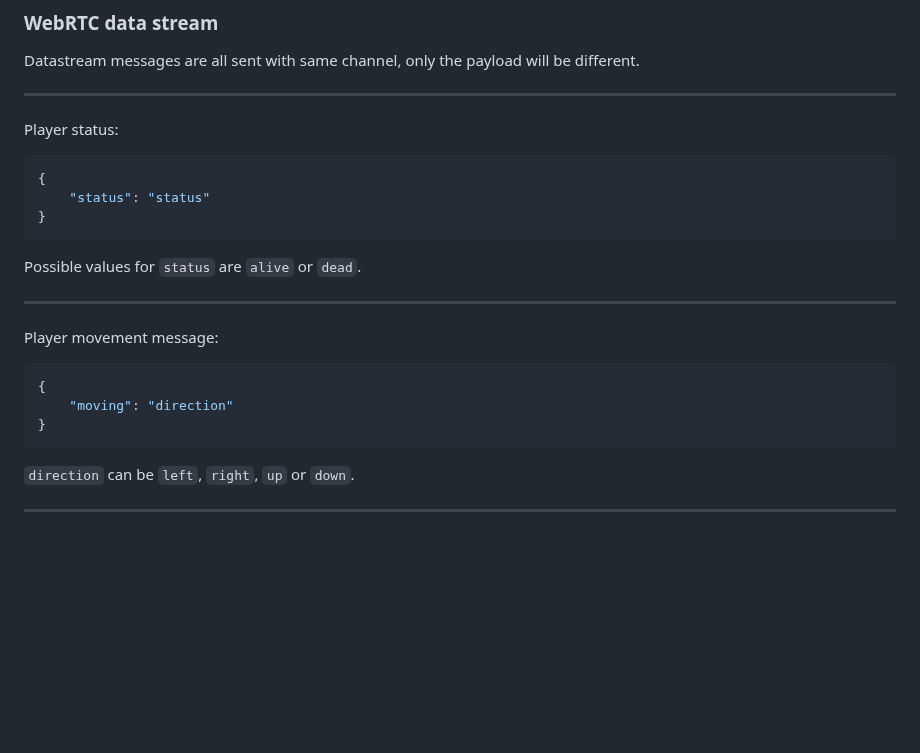
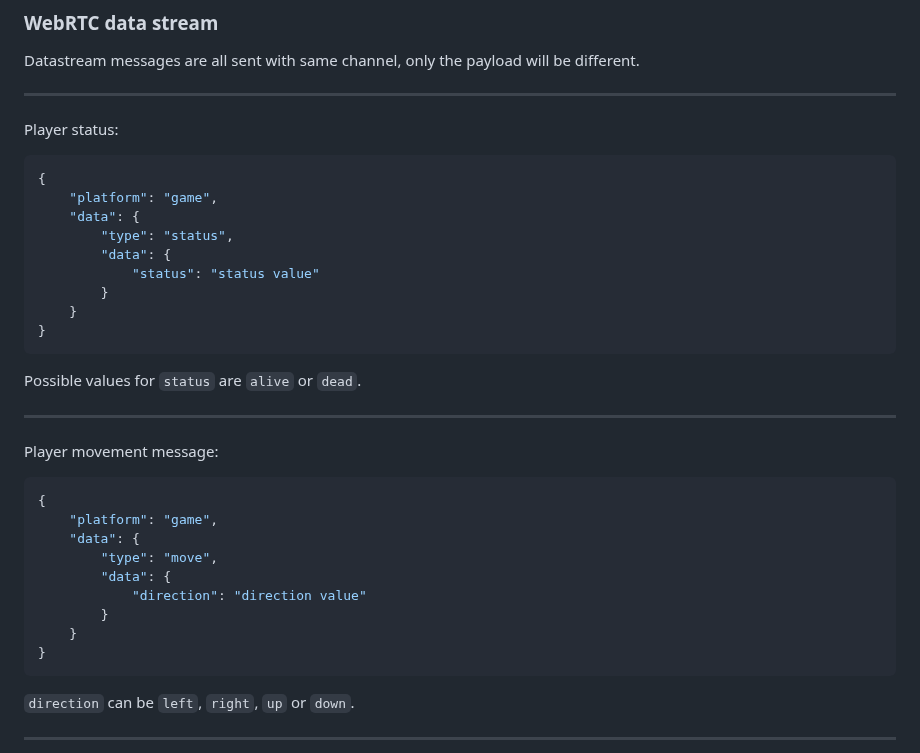
Before and after one commit to spitzerUH/distributed_systems, a Markdown page: README.md, the part around the change. Drawn GitHub-style; blank space fills up the shorter version.

Commit message:
Update readme with current message format

````diff
--- a/README.md
+++ b/README.md
@@ -233,7 +233,13 @@ Datastream messages are all sent with same channel, only the payload will be dif
 Player status:
 ```json
 {
-    "status": "status"
+    "platform": "game",
+    "data": {
+        "type": "status",
+        "data": {
+            "status": "status value"
+        }
+    }
 }
 ```
 Possible values for `status` are `alive` or `dead`.
@@ -243,7 +249,13 @@ Possible values for `status` are `alive` or `dead`.
 Player movement message:
 ```json
 {
-    "moving": "direction"
+    "platform": "game",
+    "data": {
+        "type": "move",
+        "data": {
+            "direction": "direction value"
+        }
+    }
 }
 ```
 `direction` can be `left`, `right`, `up` or `down`.
````
